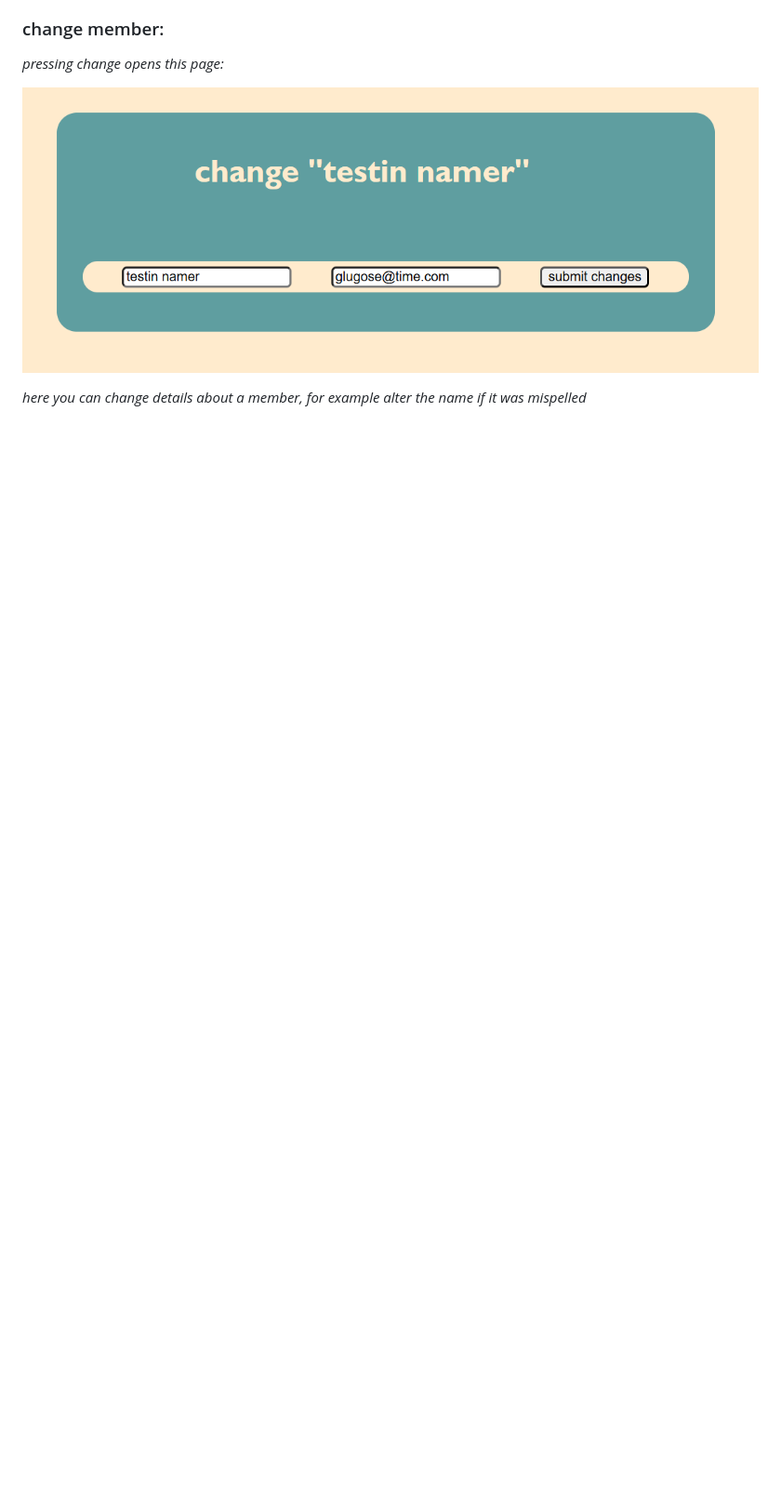
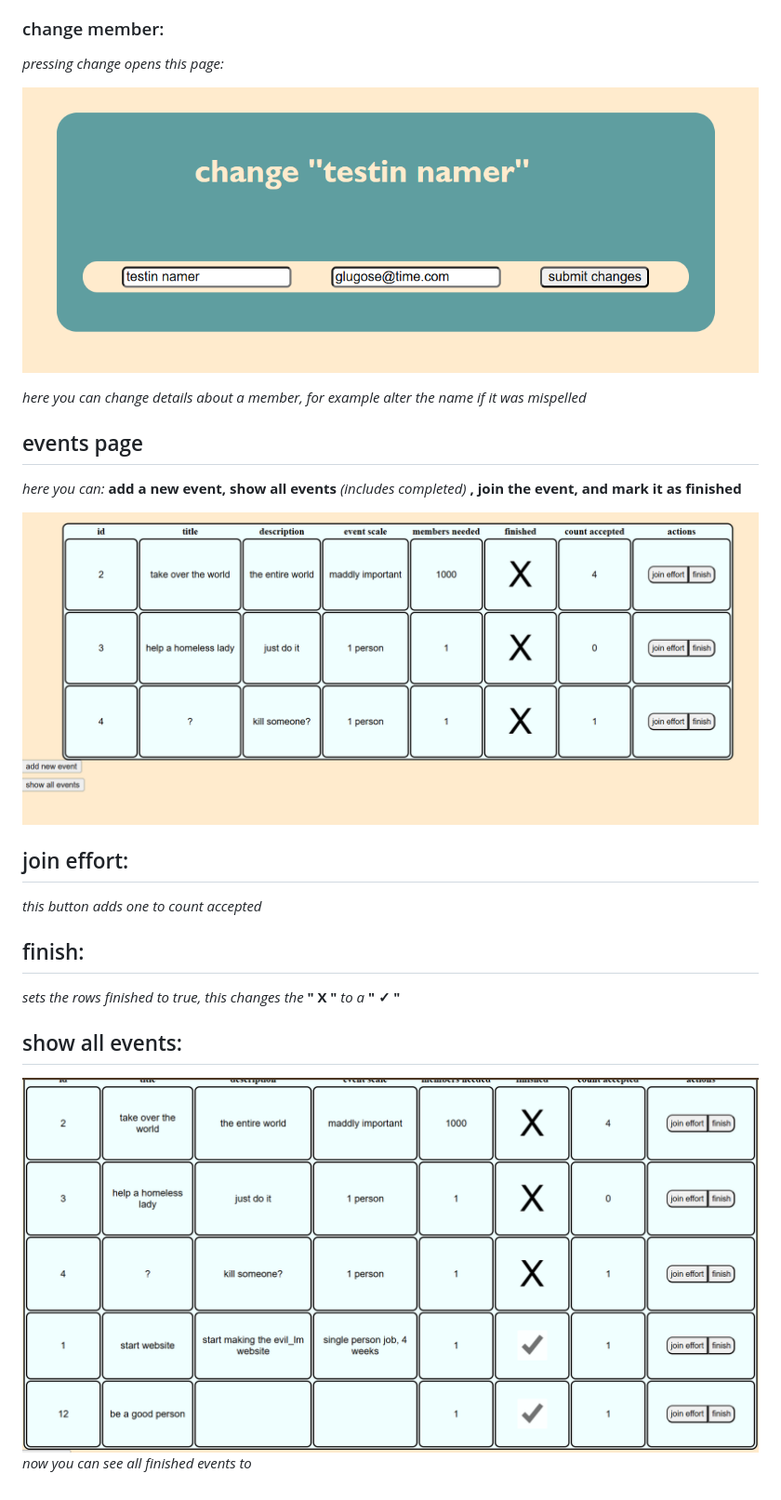
Before and after one commit to sebrai/private_user_library, a Markdown page: guide.md, the part around the change. Shown: that part at 93% size. GitHub-like rendering; pictures changed too: bilder/g5.png (added), bilder/g6.png (added); blank space fills up the shorter version.

Commit message:
work on guide

```diff
--- a/guide.md
+++ b/guide.md
@@ -27,3 +27,22 @@
 
 *here you can change details about a member,*
 *for example alter the name if it was mispelled*
+
+## events page
+*here you can:* **add a new event, show all events** *(includes completed)* **, join the event, and mark it as finished**
+
+![g5](./bilder/g5.png)
+
+## join effort:
+
+*this button adds one to count accepted*
+
+## finish:
+
+*sets the rows finished to true, this changes the* **" X "** *to a* **" ✓ "**
+
+
+## show all events:
+
+![g6](./bilder/g6.png)
+*now you can see all finished events to*
```
